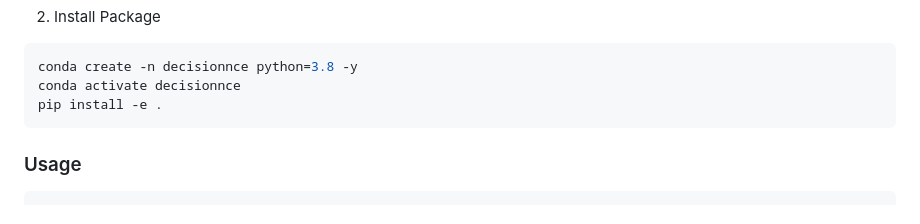
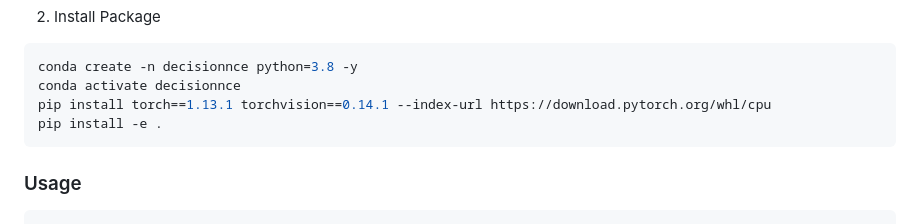
Before and after one commit to 2toinf/DecisionNCE, a Markdown page: README.md, the part around the change. Drawn GitHub-style.

````diff
--- a/README.md
+++ b/README.md
@@ -35,6 +35,7 @@ cd DecisionNCE
 ```bash
 conda create -n decisionnce python=3.8 -y
 conda activate decisionnce
+pip install torch==1.13.1 torchvision==0.14.1 --index-url https://download.pytorch.org/whl/cpu
 pip install -e .
 ```
 
````
